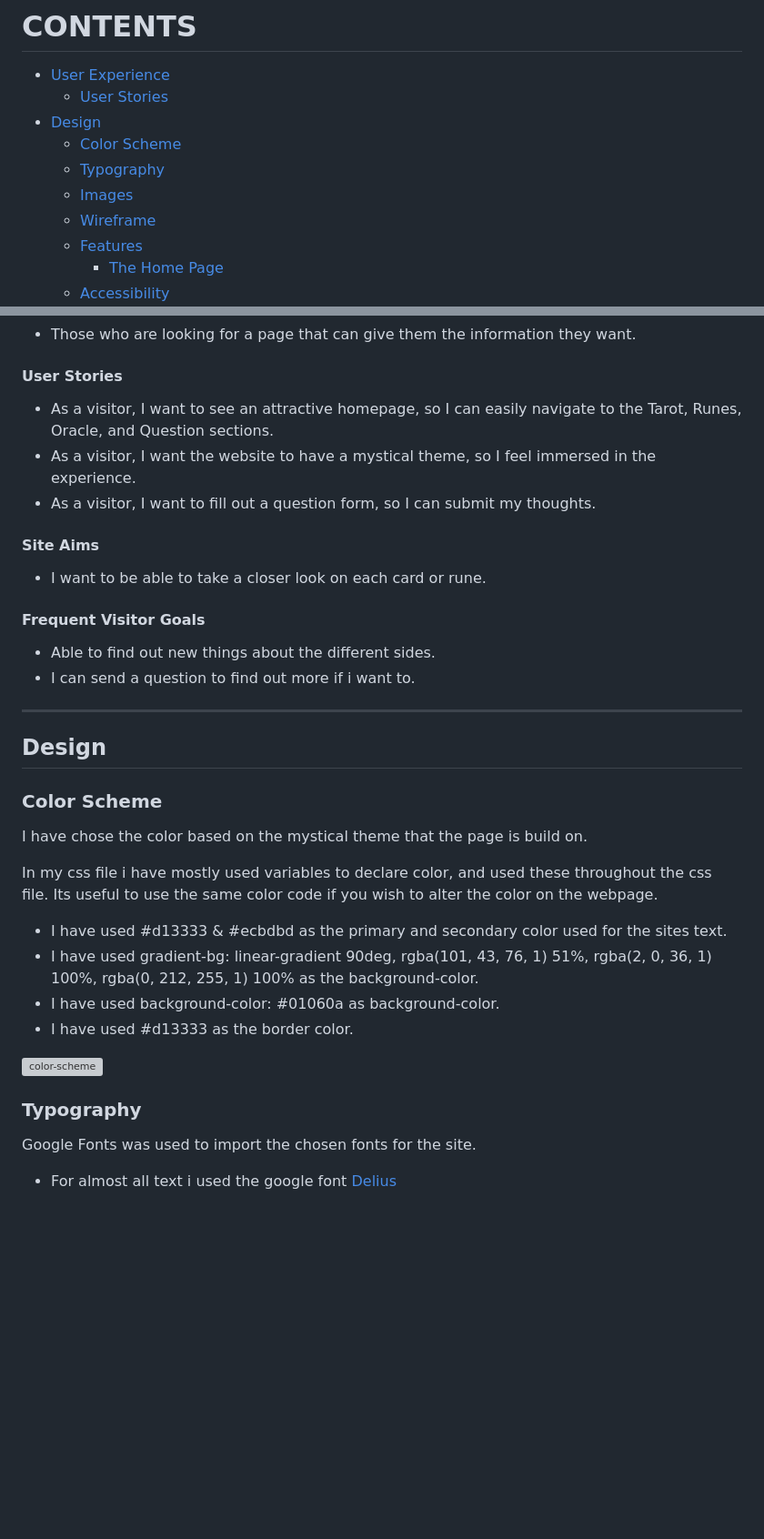
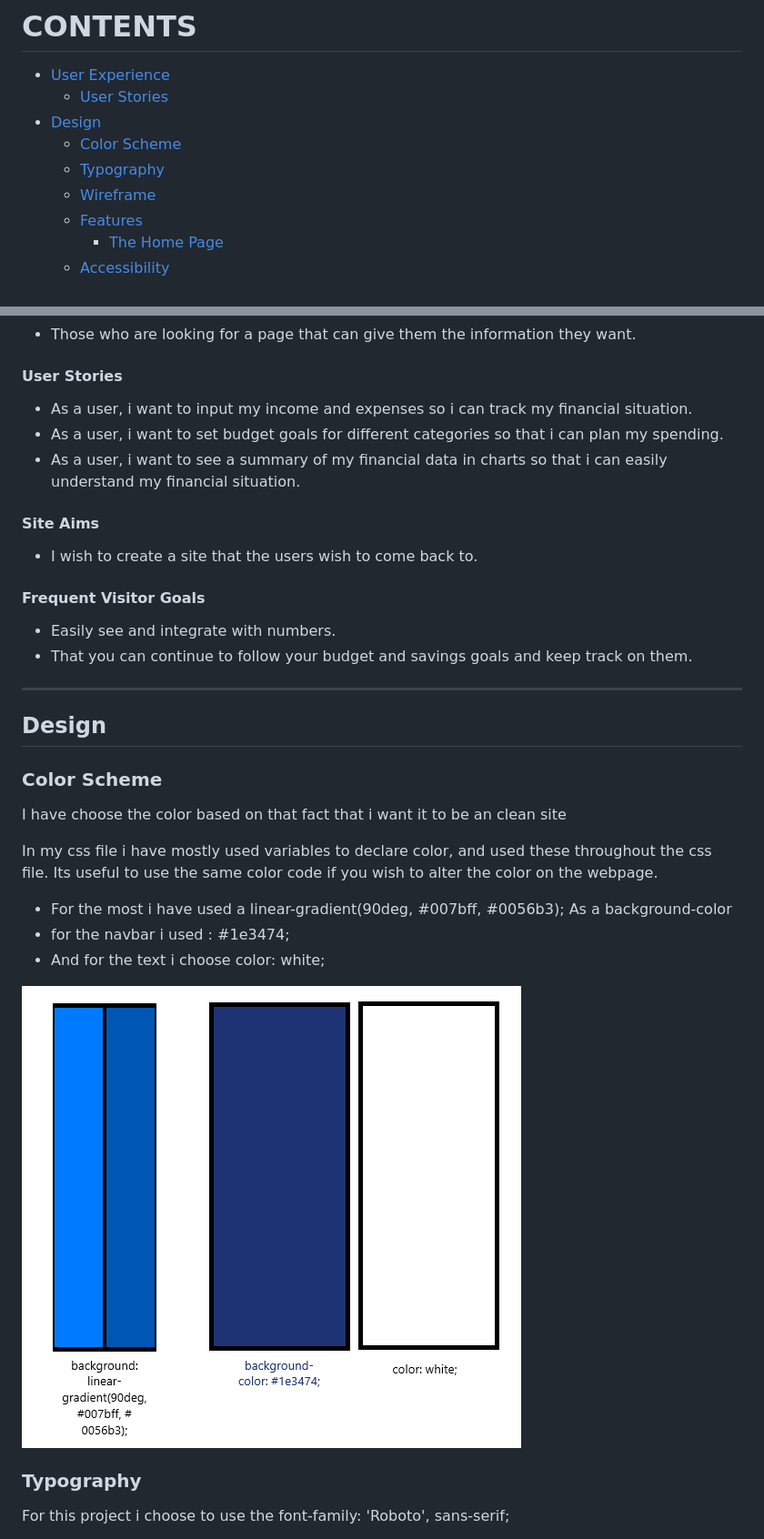
Before and after one commit to Johan-4P/Budget-Tracker, a Markdown page: README.md, 2 parts joined by grey strips. Shown: that part at 91% size. Drawn GitHub-style; pictures changed too: assets/images/color-scheme.png (added); blank space fills up the shorter version; grey boxes are pictures that could not be loaded.

```diff
--- a/README.md
+++ b/README.md
@@ -15,7 +15,6 @@ Visit the deployed site: [Budget Tracker](https://johan-4p.github.io/Budget-Trac
 * [Design](#design)
     * [Color Scheme](#color-scheme)
     * [Typography](#typography)
-    * [Images](#images)
     * [Wireframe](#wireframe)
     * [Features](#features)
         * [The Home Page](#the-home-page)
@@ -43,36 +42,29 @@ Visit the deployed site: [Budget Tracker](https://johan-4p.github.io/Budget-Trac
 
 #### User Stories
 
-* As a visitor, I want to see an attractive homepage, so I can easily navigate to the Tarot, Runes, Oracle, and Question sections.
-* As a visitor, I want the website to have a mystical theme, so I feel immersed in the experience.
-* As a visitor, I want to fill out a question form, so I can submit my thoughts.
+* As a user, i want to input my income and expenses so i can track my financial situation.
+* As a user, i want to set budget goals for different categories so that i can plan my spending.
+* As a user, i want to see a summary of my financial data in charts so that i can easily understand my financial situation.
 
 #### Site Aims
-* I want to be able to take a closer look on each card or rune.
+* I wish to create a site that the users wish to come back to.
 #### Frequent Visitor Goals
-* Able to find out new things about the different sides.
-* I can send a question to find out more if i want to.
+* Easily see and integrate with numbers.
+* That you can continue to follow your budget and savings goals and keep track on them.
 
 ---
 ## Design
 
 ### Color Scheme
-I have chose the color based on the mystical theme that the page is build on.
+I have choose the color based on that fact that i want it to be an clean site
 
 In my css file i have mostly used variables to declare color, and used these throughout the css file.
 Its useful to use the same color code if you wish to alter the color on the webpage.
-* I have used #d13333 & #ecbdbd as the primary and secondary color used for the sites text.
-* I have used gradient-bg: linear-gradient
-    90deg,
-    rgba(101, 43, 76, 1) 51%,
-    rgba(2, 0, 36, 1) 100%,
-    rgba(0, 212, 255, 1) 100%
-as the background-color.
-* I have used background-color: #01060a as background-color.
-* I have used #d13333 as the border color.
+* For the most i have used a linear-gradient(90deg, #007bff, #0056b3); As a background-color
+* for the navbar i used : #1e3474;
+* And for the text i choose color: white;
 
 ![color-scheme](assets/images/color-scheme.png)
 ### Typography
-Google Fonts was used to import the chosen fonts for the site.
-* For almost all text i used the google font [Delius](https://fonts.google.com/specimen/Delius?preview.text=Mysterious%20Things)
+For this project i choose to use the font-family: 'Roboto', sans-serif;
 
```
Also changed, not shown: other parts of README.md (+9 -18 lines), assets/images/balsamiq-wired-frames.png (added), 1 other file.
